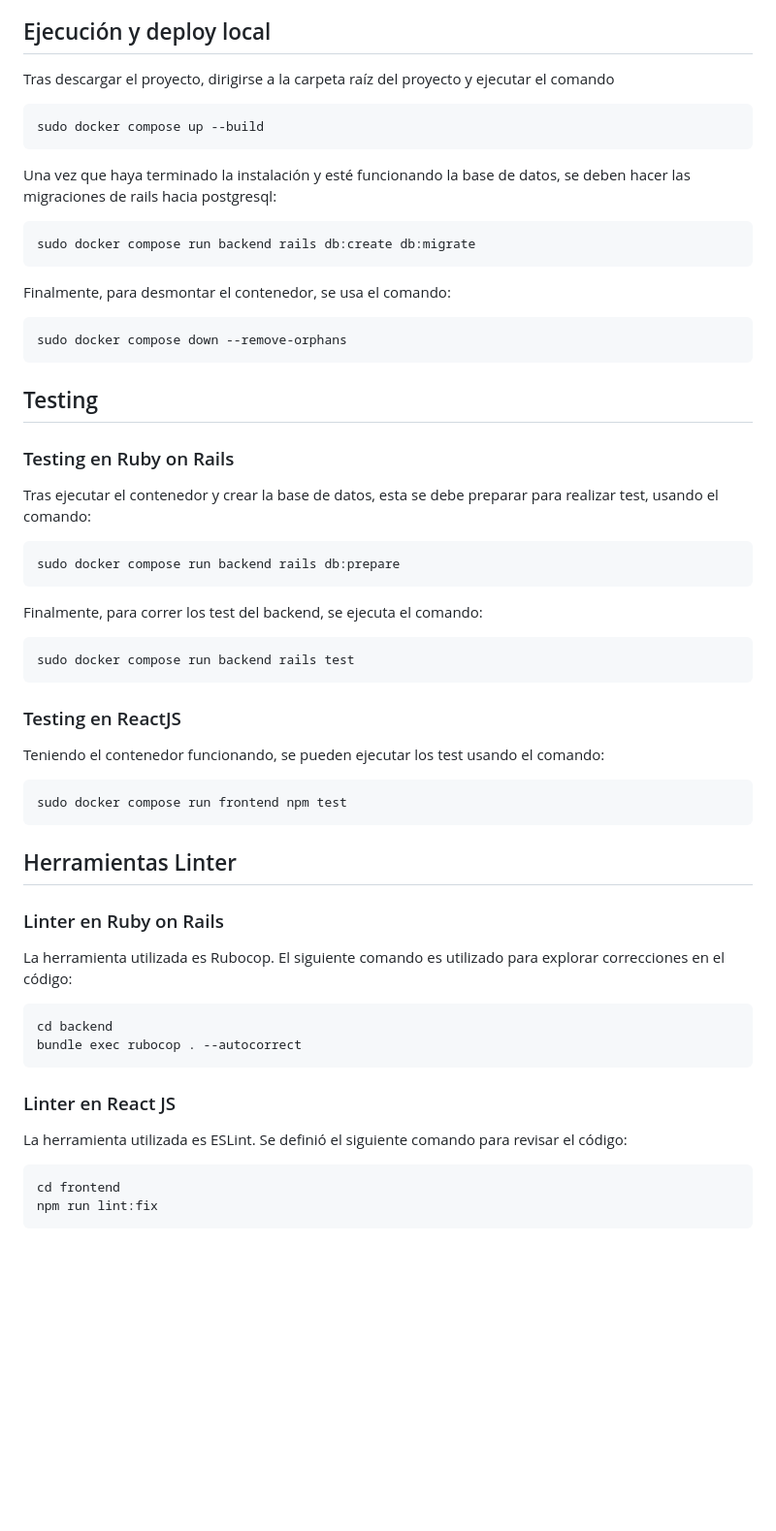
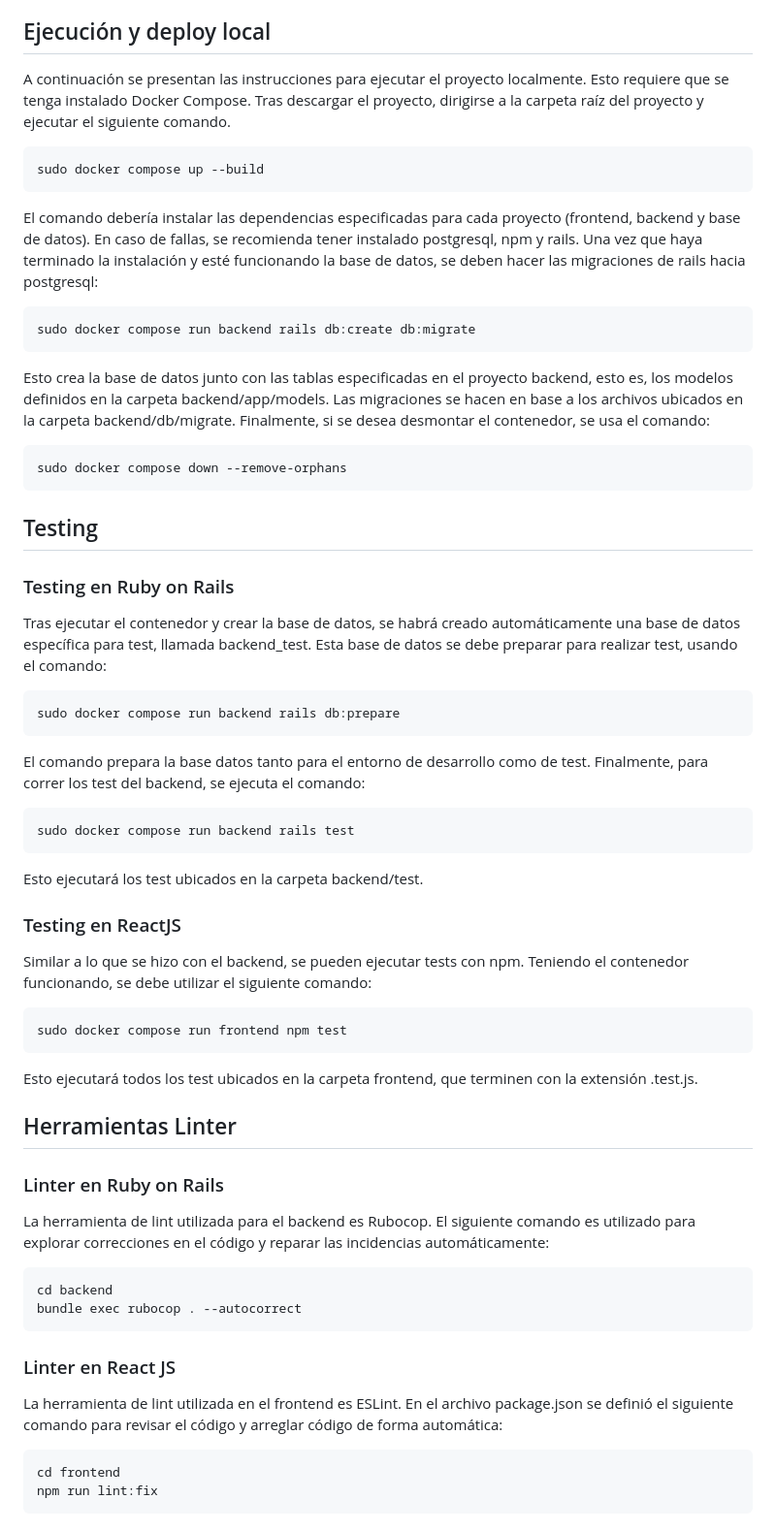
Before and after one commit to Vito217/SSCatFacts, a Markdown page: README.md, the part around the change. Shown at 97% size. Drawn GitHub-style; blank space fills up the shorter version.

````diff
--- a/README.md
+++ b/README.md
@@ -13,19 +13,19 @@ Las siguientes tecnologías fueron utilizadas para este proyecto:
 
 ## Ejecución y deploy local
 
-Tras descargar el proyecto, dirigirse a la carpeta raíz del proyecto y ejecutar el comando
+A continuación se presentan las instrucciones para ejecutar el proyecto localmente. Esto requiere que se tenga instalado Docker Compose. Tras descargar el proyecto, dirigirse a la carpeta raíz del proyecto y ejecutar el siguiente comando.
 
 ```
 sudo docker compose up --build
 ```
 
-Una vez que haya terminado la instalación y esté funcionando la base de datos, se deben hacer las migraciones de rails hacia postgresql:
+El comando debería instalar las dependencias especificadas para cada proyecto (frontend, backend y base de datos). En caso de fallas, se recomienda tener instalado postgresql, npm y rails. Una vez que haya terminado la instalación y esté funcionando la base de datos, se deben hacer las migraciones de rails hacia postgresql:
 
 ```
 sudo docker compose run backend rails db:create db:migrate
 ```
 
-Finalmente, para desmontar el contenedor, se usa el comando:
+Esto crea la base de datos junto con las tablas especificadas en el proyecto backend, esto es, los modelos definidos en la carpeta backend/app/models. Las migraciones se hacen en base a los archivos ubicados en la carpeta backend/db/migrate. Finalmente, si se desea desmontar el contenedor, se usa el comando:
 
 ```
 sudo docker compose down --remove-orphans
@@ -35,31 +35,35 @@ sudo docker compose down --remove-orphans
 
 ### Testing en Ruby on Rails
 
-Tras ejecutar el contenedor y crear la base de datos, esta se debe preparar para realizar test, usando el comando:
+Tras ejecutar el contenedor y crear la base de datos, se habrá creado automáticamente una base de datos específica para test, llamada backend_test. Esta base de datos se debe preparar para realizar test, usando el comando:
 
 ```
 sudo docker compose run backend rails db:prepare
 ```
 
-Finalmente, para correr los test del backend, se ejecuta el comando:
+El comando prepara la base datos tanto para el entorno de desarrollo como de test. Finalmente, para correr los test del backend, se ejecuta el comando:
 
 ```
 sudo docker compose run backend rails test
 ```
 
+Esto ejecutará los test ubicados en la carpeta backend/test.
+
 ### Testing en ReactJS
 
-Teniendo el contenedor funcionando, se pueden ejecutar los test usando el comando:
+Similar a lo que se hizo con el backend, se pueden ejecutar tests con npm. Teniendo el contenedor funcionando, se debe utilizar el siguiente comando:
 
 ```
 sudo docker compose run frontend npm test
 ```
 
+Esto ejecutará todos los test ubicados en la carpeta frontend, que terminen con la extensión .test.js.
+
 ## Herramientas Linter
 
 ### Linter en Ruby on Rails
 
-La herramienta utilizada es Rubocop. El siguiente comando es utilizado para explorar correcciones en el código:
+La herramienta de lint utilizada para el backend es Rubocop. El siguiente comando es utilizado para explorar correcciones en el código y reparar las incidencias automáticamente:
 
 ```
 cd backend
@@ -68,7 +72,7 @@ bundle exec rubocop . --autocorrect
 
 ### Linter en React JS
 
-La herramienta utilizada es ESLint. Se definió el siguiente comando para revisar el código:
+La herramienta de lint utilizada en el frontend es ESLint. En el archivo package.json se definió el siguiente comando para revisar el código y arreglar código de forma automática:
 
 ```
 cd frontend
````
